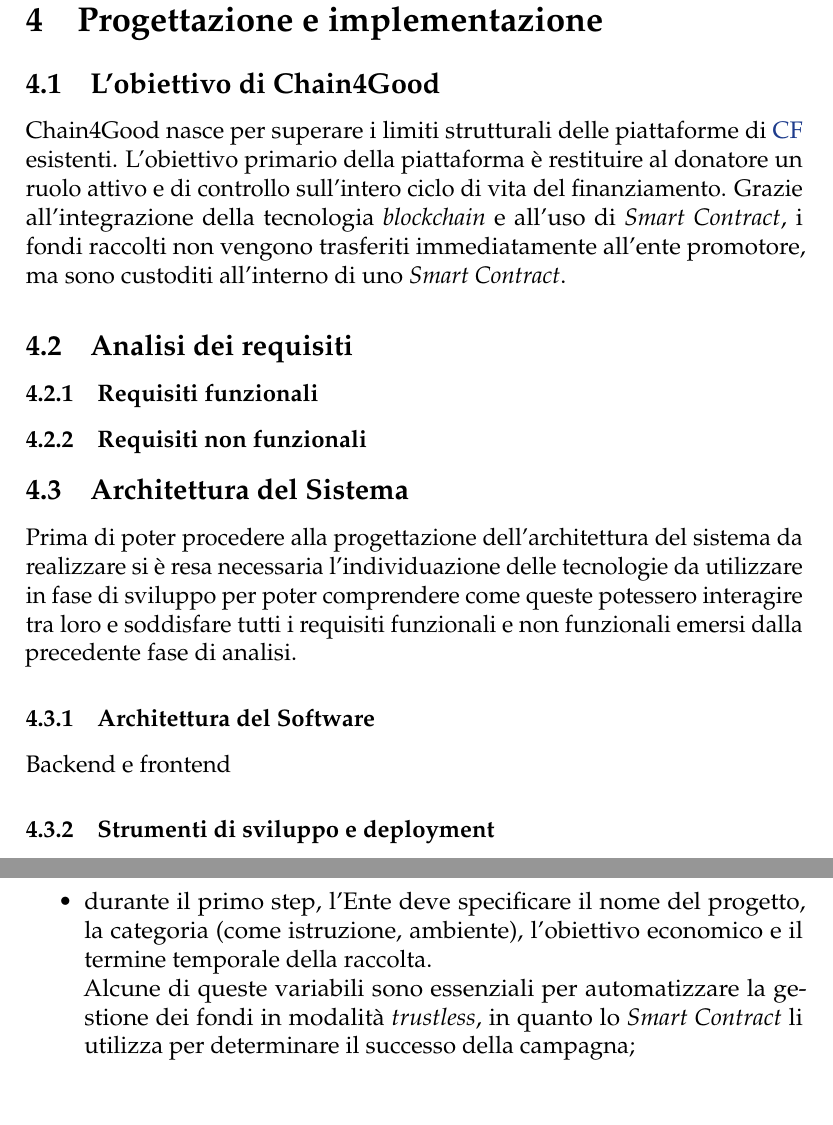
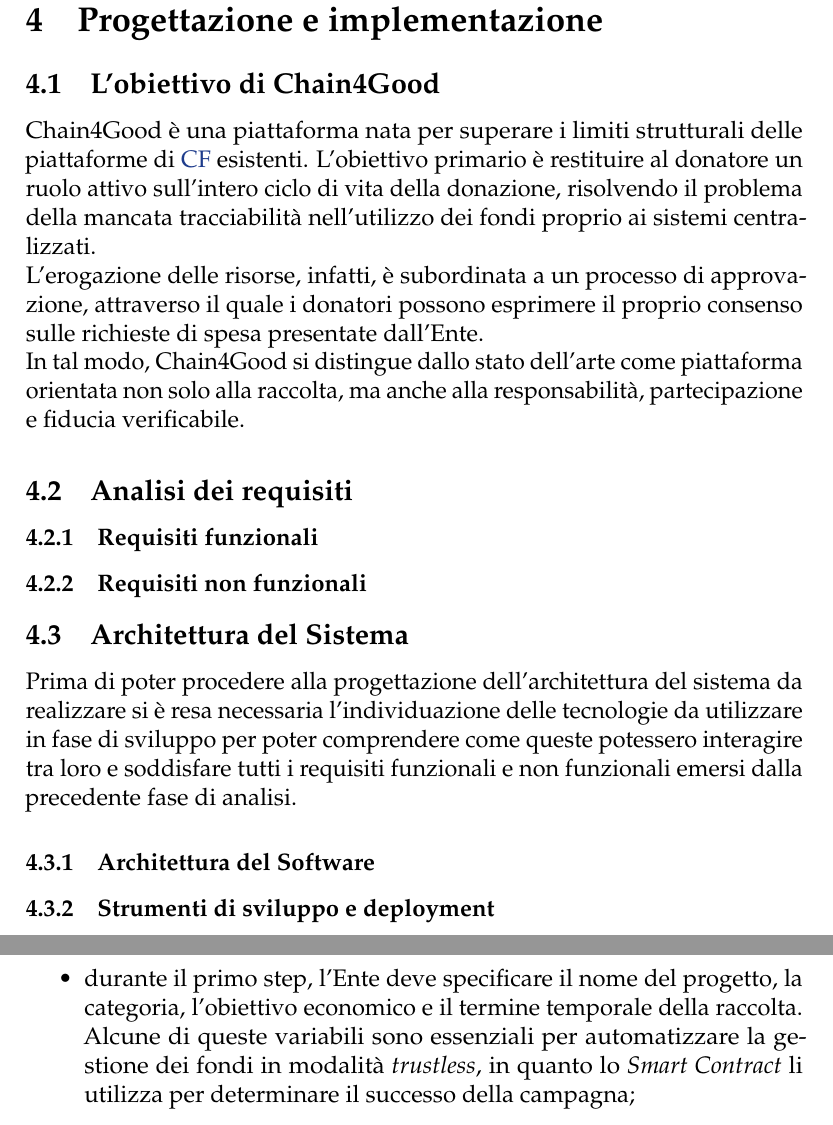
Before and after one commit to Jonnycp/Chain4Good, a LaTeX document (report/relazione/main.tex, which reads report/relazione/chapters/progettazione.tex, report/relazione/chapters/prototipo.tex): two parts of pages 11 and 13 of 18, joined at a grey line, cut so that both start at the same text. Compiled offline with pdfLaTeX.

Commit message:
1a bozza obiettivo Chain4Good

```diff
--- a/report/relazione/chapters/progettazione.tex
+++ b/report/relazione/chapters/progettazione.tex
@@ -10,17 +10,16 @@
 
 \subsection{L'obiettivo di Chain4Good}
 
-Chain4Good nasce per superare i limiti strutturali delle piattaforme di \gls{cf} esistenti.
-L'obiettivo primario della piattaforma è restituire al donatore un ruolo attivo e di controllo sull'intero ciclo di vita del finanziamento. Grazie all'integrazione della tecnologia \textit{blockchain} e all'uso di \textit{Smart Contract}, i fondi raccolti non vengono trasferiti immediatamente all'ente promotore, ma sono custoditi all’interno di uno \textit{Smart Contract}.
+Chain4Good è una piattaforma nata per superare i limiti strutturali delle piattaforme di \gls{cf} esistenti. L'obiettivo primario è restituire al donatore un ruolo attivo sull'intero ciclo di vita della donazione, risolvendo il problema della mancata tracciabilità nell'utilizzo dei fondi proprio ai sistemi centralizzati. \\
+L’erogazione delle risorse, infatti, è subordinata a un processo di approvazione, attraverso il quale i donatori possono esprimere il proprio consenso sulle richieste di spesa presentate dall’Ente.\\
+In tal modo, Chain4Good si distingue dallo stato dell’arte come piattaforma orientata non solo alla raccolta, ma anche alla responsabilità, partecipazione e fiducia verificabile.
 
 
-% L’erogazione delle risorse è subordinata a un processo di approvazione decentralizzato, nel quale i donatori possono esprimere il proprio consenso sulle richieste di spesa presentate dall’ente. Questo meccanismo estende le proprietà di trasparenza, immutabilità e verificabilità della blockchain al livello applicativo del \textit{crowdfunding}, rafforzando il rapporto di fiducia tra le parti coinvolte.
 
 
-% L’approccio adottato consente agli enti di suddividere le iniziative di raccolta in progetti distinti, ciascuno identificato univocamente sulla blockchain. Le donazioni effettuate dagli utenti vengono crittograficamente vincolate al progetto di riferimento attraverso uno \textit{Smart Contract}, eliminando la possibilità di utilizzi non autorizzati o non tracciabili delle risorse raccolte.
+%Questo meccanismo estende le proprietà di trasparenza, immutabilità e verificabilità della \textit{blockchain} al livello applicativo dl \gls{cf}, rafforzando il rapporto di fiducia tra le parti coinvolte.
 
 
-%Chain4Good, che propone un’evoluzione del crowdfunding blockchain-based introducendo un controllo distribuito e continuo sull’utilizzo dei fondi, mediante una vault on-chain che blocca le donazioni e ne consente lo sblocco solo previa approvazione maggioritaria dei donatori, non pesata. L’integrazione di richieste di spesa documentate, votazioni motivate e verifica delle prove di acquisto realizza un modello che non si limita a garantire la trasparenza delle transazioni, ma estende la tracciabilità all’intero ciclo decisionale e operativo del progetto. In tal modo, Chain4Good si distingue dallo stato dell’arte come piattaforma orientata non solo alla raccolta, ma anche alla responsabilità, partecipazione e fiducia verificabile,
 
 
 \subsection{Analisi dei requisiti}
@@ -65,7 +64,7 @@
 
 \subsubsection{Architettura del Software}
 
-Backend e frontend
+% Backend e frontend
 
 
 \subsubsection{Strumenti di sviluppo e deployment}
--- a/report/relazione/chapters/prototipo.tex
+++ b/report/relazione/chapters/prototipo.tex
@@ -32,6 +32,6 @@
 
 \begin{itemize}
 
-	\item durante il primo step, l'Ente deve specificare il nome del progetto, la categoria (come istruzione, ambiente), l’obiettivo economico e il termine temporale della raccolta. \\
+	\item durante il primo step, l'Ente deve specificare il nome del progetto, la categoria, l’obiettivo economico e il termine temporale della raccolta. \\
 	Alcune di queste variabili sono essenziali per automatizzare la gestione dei fondi in modalità \textit{trustless}, in quanto lo \textit{Smart Contract} li utilizza per determinare il successo della campagna;
 
```
Also changed, not shown: report/relazione/chapters/prototipo.tex (9 more changed lines).
